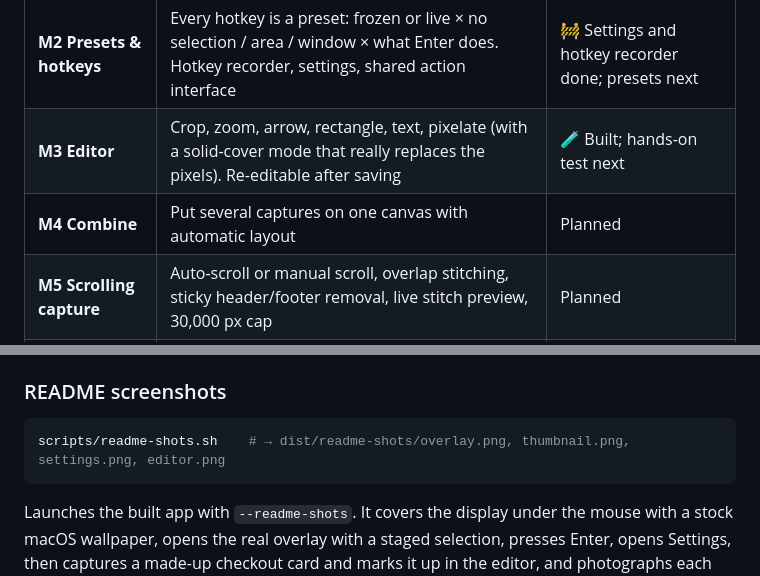
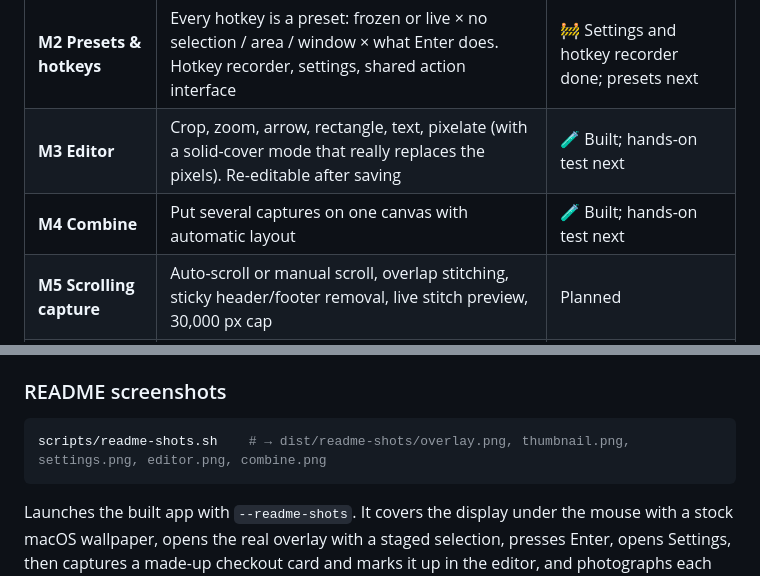
Before and after one commit to adong/screenshott, a Markdown page: README.md, 2 parts joined by grey strips. Rendered like a GitHub page.

````diff
--- a/README.md
+++ b/README.md
@@ -91,7 +103,7 @@ see [README screenshots](#readme-screenshots).
 | **M1 Frozen overlay** | ⌘⇧2 area capture on a frozen screen: drag to select, click to snap to a window, magnifier, 1 px arrow-key nudge, multi-display, floating thumbnail with drag-out | 🧪 Built; tested on one 1x display, Retina and multi-display next |
 | **M2 Presets & hotkeys** | Every hotkey is a preset: frozen or live × no selection / area / window × what Enter does. Hotkey recorder, settings, shared action interface | 🚧 Settings and hotkey recorder done; presets next |
 | **M3 Editor** | Crop, zoom, arrow, rectangle, text, pixelate (with a solid-cover mode that really replaces the pixels). Re-editable after saving | 🧪 Built; hands-on test next |
-| **M4 Combine** | Put several captures on one canvas with automatic layout | Planned |
+| **M4 Combine** | Put several captures on one canvas with automatic layout | 🧪 Built; hands-on test next |
 | **M5 Scrolling capture** | Auto-scroll or manual scroll, overlap stitching, sticky header/footer removal, live stitch preview, 30,000 px cap | Planned |
 | **M7 Workflows** | Alfred-style post-capture workflows: scripts, Apple Shortcuts or URL templates that receive the image and decide where it goes next | Planned |
 | **M6 Polish** | Benchmark mode (p50/p95 against Shottr's 17 ms grab), launch at login | Planned |
@@ -143,7 +155,7 @@ code in `Tools/MakeIcon`, rendering each size separately so small sizes stay cri
 ### README screenshots
 
 ```bash
-scripts/readme-shots.sh    # → dist/readme-shots/overlay.png, thumbnail.png, settings.png, editor.png
+scripts/readme-shots.sh    # → dist/readme-shots/overlay.png, thumbnail.png, settings.png, editor.png, combine.png
 ```
 
 Launches the built app with `--readme-shots`. It covers the display under the mouse
````
Also changed, not shown: other parts of README.md (+15 -3 lines), requirements.md (+10 -1 lines), docs/images/editor.png, 14 other files.
